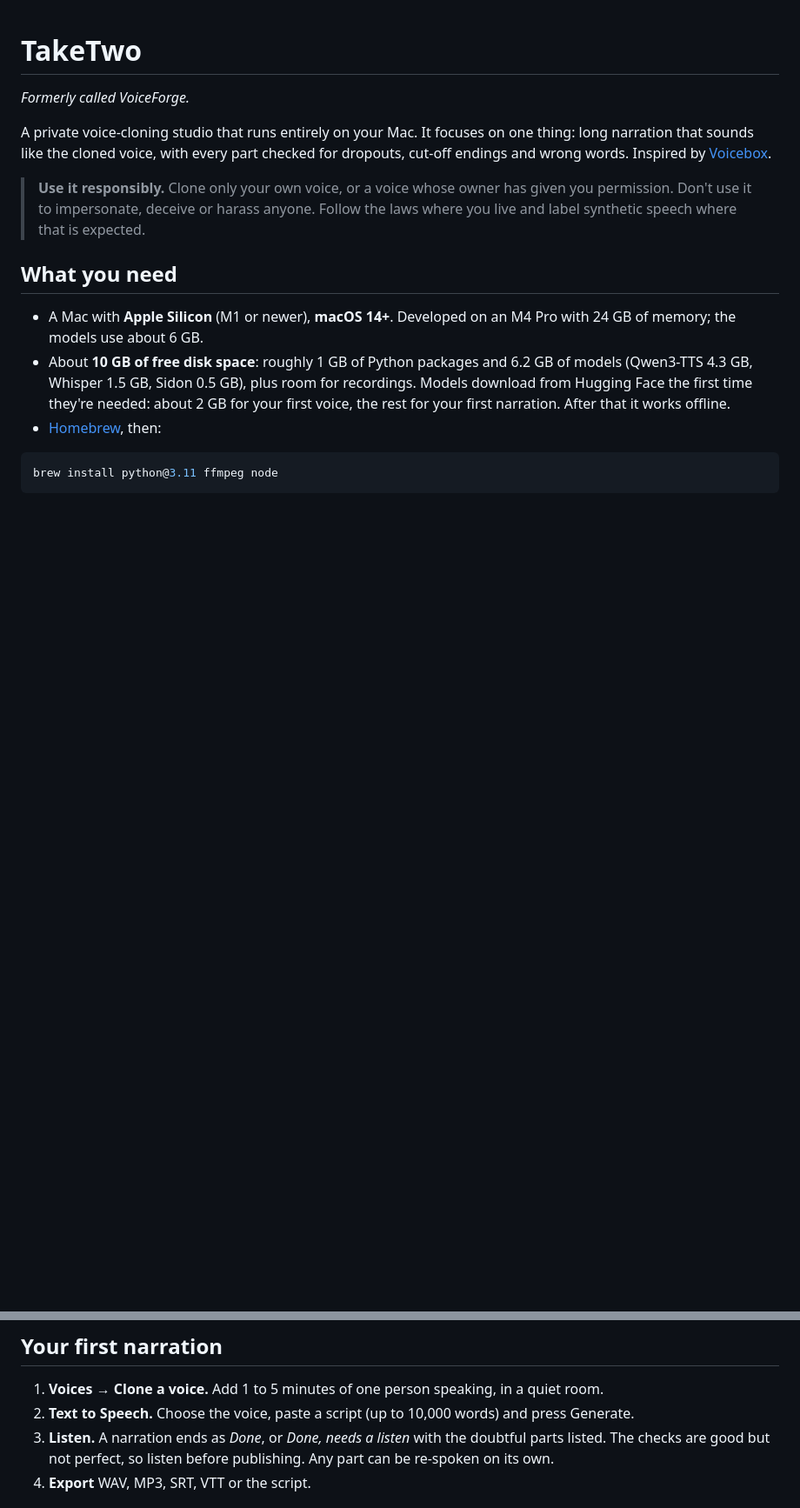
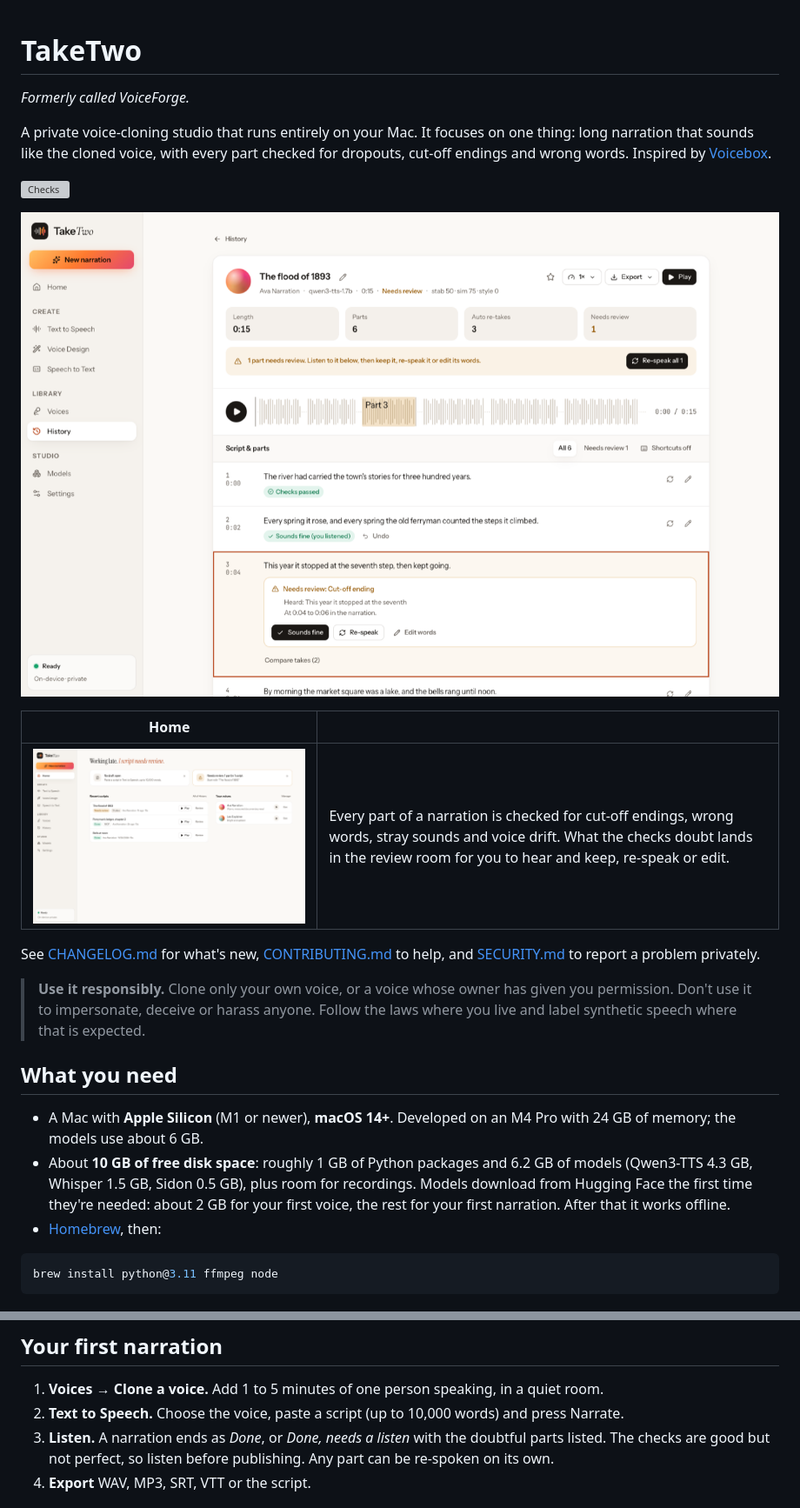
Before and after one commit to fnikobanagyo-alt/taketwo, a Markdown page: README.md, 2 parts joined by grey strips. Shown at 87% size. GitHub-like rendering; pictures changed too: .github/assets/home.png (added), .github/assets/review.png (added); blank space fills up the shorter version; grey boxes are pictures that could not be loaded.

```diff
--- a/README.md
+++ b/README.md
@@ -5,6 +5,17 @@ _Formerly called VoiceForge._
 A private voice-cloning studio that runs entirely on your Mac. It focuses on one thing: long narration
 that sounds like the cloned voice, with every part checked for dropouts, cut-off endings and wrong words.
 Inspired by [Voicebox](https://github.com/jamiepine/voicebox).
+
+![Checks](https://github.com/fnikobanagyo-alt/taketwo/actions/workflows/check.yml/badge.svg)
+
+![The review room: the narration's waveform with the part that needs review shaded, and that part's reason with Sounds fine, Re-speak and Edit words](.github/assets/review.png)
+
+| Home | |
+|---|---|
+| ![Studio Desk home: resume a draft, jump to what needs review, recent scripts and voices](.github/assets/home.png) | Every part of a narration is checked for cut-off endings, wrong words, stray sounds and voice drift. What the checks doubt lands in the review room for you to hear and keep, re-speak or edit. |
+
+See [CHANGELOG.md](CHANGELOG.md) for what's new, [CONTRIBUTING.md](CONTRIBUTING.md) to help, and
+[SECURITY.md](SECURITY.md) to report a problem privately.
 
 > **Use it responsibly.** Clone only your own voice, or a voice whose owner has given you permission. Don't
 > use it to impersonate, deceive or harass anyone. Follow the laws where you live and label synthetic speech
@@ -42,7 +53,7 @@ ditto dist/mac-arm64/TakeTwo.app /Applications/TakeTwo.app
 
 ## Your first narration
 1. **Voices → Clone a voice.** Add 1 to 5 minutes of one person speaking, in a quiet room.
-2. **Text to Speech.** Choose the voice, paste a script (up to 10,000 words) and press Generate.
+2. **Text to Speech.** Choose the voice, paste a script (up to 10,000 words) and press Narrate.
 3. **Listen.** A narration ends as *Done*, or *Done, needs a listen* with the doubtful parts listed. The checks
    are good but not perfect, so listen before publishing. Any part can be re-spoken on its own.
 4. **Export** WAV, MP3, SRT, VTT or the script.
```
Also changed, not shown: .github/pull_request_template.md (added, +11 -0 lines), CHANGELOG.md (added, +40 -0 lines), CONTRIBUTING.md (added, +42 -0 lines), SECURITY.md (added, +13 -0 lines), 6 other files.
